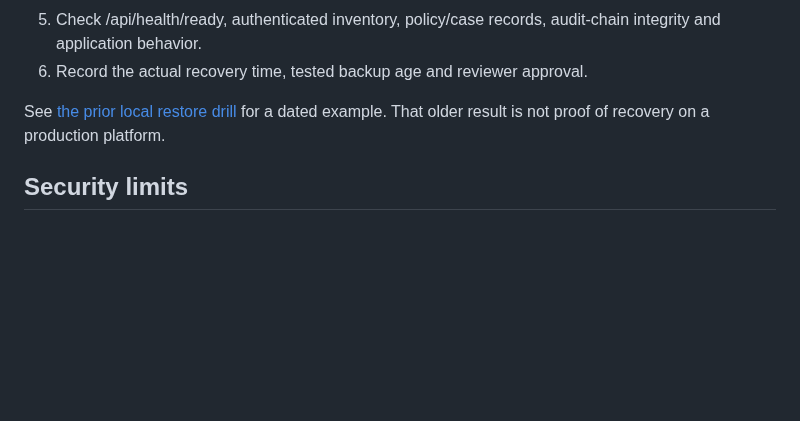
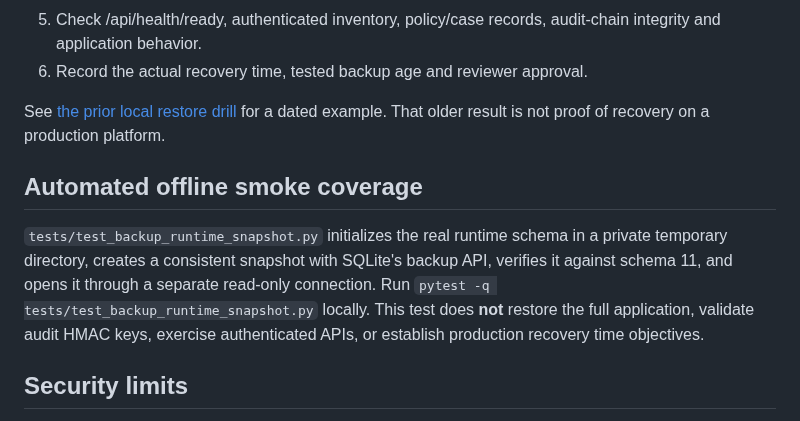
Before and after one commit to Adam-Ghanem/NetWatch, a Markdown page: docs/backup-verification.md, the part around the change. Drawn GitHub-style; blank space fills up the shorter version.

Commit message:
docs(backup): describe real-schema offline smoke test limits

```diff
--- a/docs/backup-verification.md
+++ b/docs/backup-verification.md
@@ -75,6 +75,15 @@ failed. **Do not restore** if any check fails.
 See [the prior local restore drill](track-a-restore-drill.md) for a dated
 example. That older result is not proof of recovery on a production platform.
 
+## Automated offline smoke coverage
+
+`tests/test_backup_runtime_snapshot.py` initializes the real runtime schema in a
+private temporary directory, creates a consistent snapshot with SQLite's backup
+API, verifies it against schema 11, and opens it through a separate read-only
+connection. Run `pytest -q tests/test_backup_runtime_snapshot.py` locally.
+This test does **not** restore the full application, validate audit HMAC keys,
+exercise authenticated APIs, or establish production recovery time objectives.
+
 ## Security limits
 
 SHA-256 detects accidental transfer errors only when its expected digest comes
```
